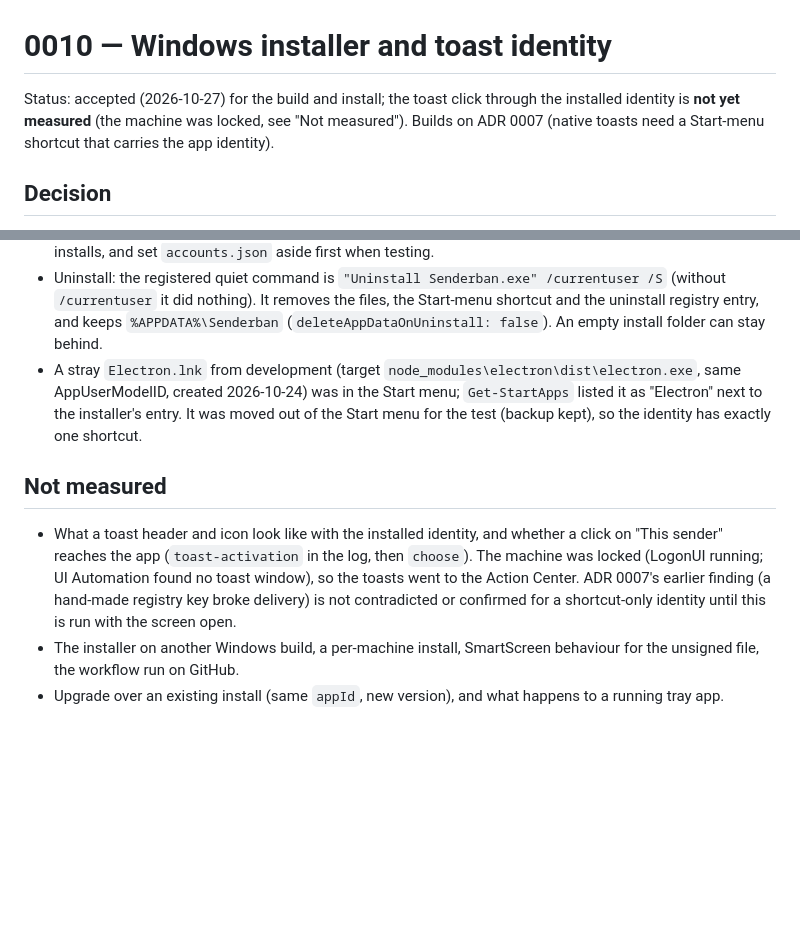
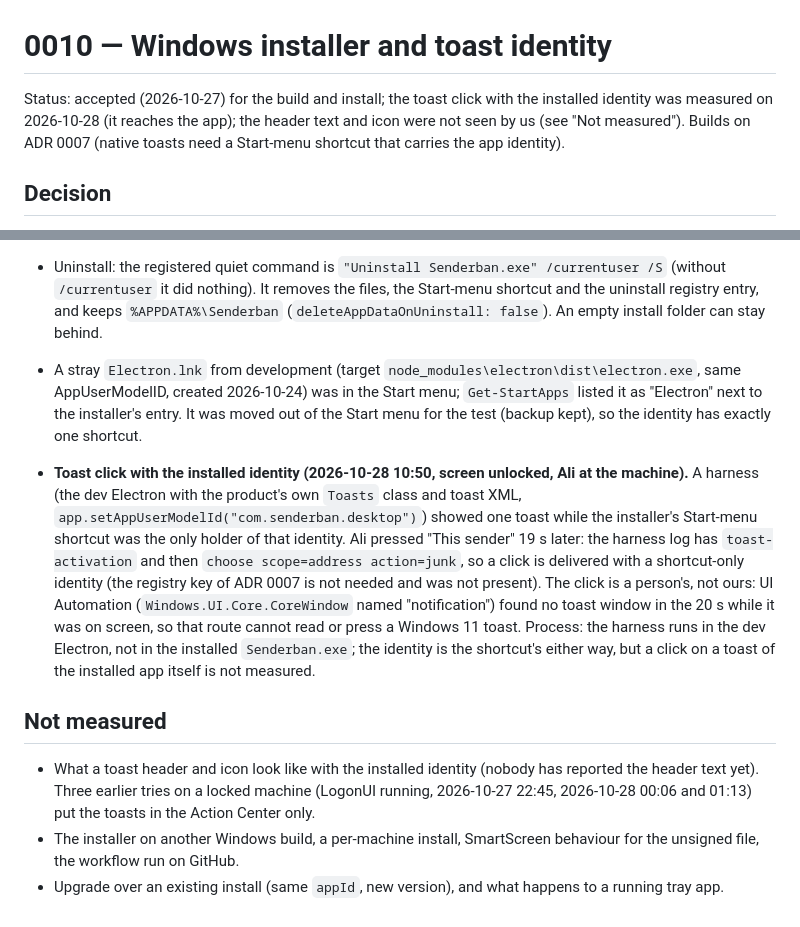
Before and after one commit to senderban/senderban, a Markdown page: docs/adr/0010-windows-installer.md, 2 parts joined by grey strips. Drawn GitHub-style; blank space fills up the shorter version.

Commit message:
docs(adr): toast click delivered with the installed shortcut identity (measured), UI Automation cannot see Windows 11 toasts

```diff
--- a/docs/adr/0010-windows-installer.md
+++ b/docs/adr/0010-windows-installer.md
@@ -1,7 +1,7 @@
 # 0010 — Windows installer and toast identity
 
-Status: accepted (2026-10-27) for the build and install; the toast click through the installed identity is **not yet measured**
-(the machine was locked, see "Not measured"). Builds on ADR 0007 (native toasts need a Start-menu shortcut that carries the app identity).
+Status: accepted (2026-10-27) for the build and install; the toast click with the installed identity was measured on 2026-10-28
+(it reaches the app); the header text and icon were not seen by us (see "Not measured"). Builds on ADR 0007 (native toasts need a Start-menu shortcut that carries the app identity).
 
 ## Decision
 
@@ -60,11 +60,18 @@ Status: accepted (2026-10-27) for the build and install; the toast click through
   in the Start menu; `Get-StartApps` listed it as "Electron" next to the installer's entry. It was moved out of the Start menu for the test
   (backup kept), so the identity has exactly one shortcut.
 
+- **Toast click with the installed identity (2026-10-28 10:50, screen unlocked, Ali at the machine).** A harness (the dev Electron with the
+  product's own `Toasts` class and toast XML, `app.setAppUserModelId("com.senderban.desktop")`) showed one toast while the installer's
+  Start-menu shortcut was the only holder of that identity. Ali pressed "This sender" 19 s later: the harness log has `toast-activation`
+  and then `choose scope=address action=junk`, so a click is delivered with a shortcut-only identity (the registry key of ADR 0007 is
+  not needed and was not present). The click is a person's, not ours: UI Automation (`Windows.UI.Core.CoreWindow` named "notification")
+  found no toast window in the 20 s while it was on screen, so that route cannot read or press a Windows 11 toast. Process: the
+  harness runs in the dev Electron, not in the installed `Senderban.exe`; the identity is the shortcut's either way, but a click on a
+  toast of the installed app itself is not measured.
+
 ## Not measured
 
-- What a toast header and icon look like with the installed identity, and whether a click on "This sender" reaches the app
-  (`toast-activation` in the log, then `choose`). The machine was locked (LogonUI running; UI Automation found no toast window), so the
-  toasts went to the Action Center. ADR 0007's earlier finding (a hand-made registry key broke delivery) is not contradicted or
-  confirmed for a shortcut-only identity until this is run with the screen open.
+- What a toast header and icon look like with the installed identity (nobody has reported the header text yet). Three earlier tries
+  on a locked machine (LogonUI running, 2026-10-27 22:45, 2026-10-28 00:06 and 01:13) put the toasts in the Action Center only.
 - The installer on another Windows build, a per-machine install, SmartScreen behaviour for the unsigned file, the workflow run on GitHub.
 - Upgrade over an existing install (same `appId`, new version), and what happens to a running tray app.
```
